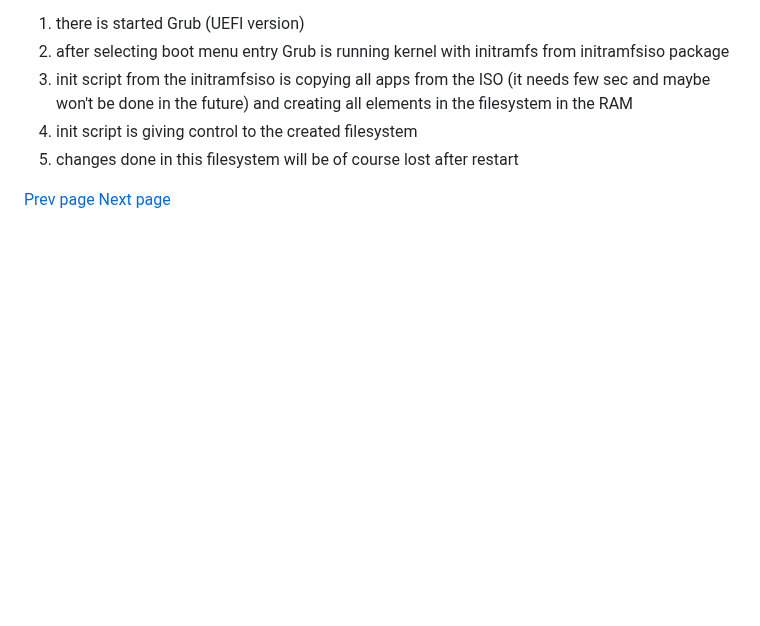
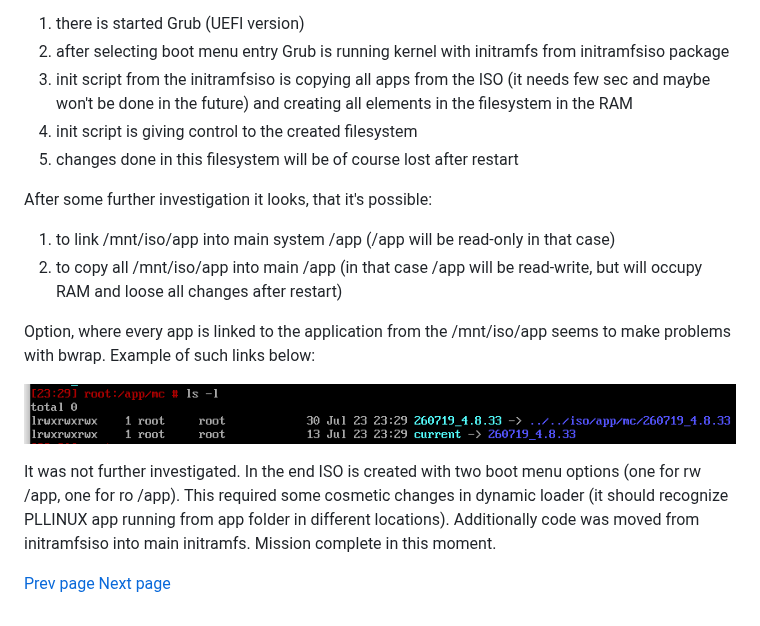
Before and after one commit to marcinwiacek/pllinux, a Markdown page: milestone7.md, the part around the change. GitHub-like rendering; pictures changed too: 2026/jul_iso_link.png (added); blank space fills up the shorter version.

```diff
--- a/milestone7.md
+++ b/milestone7.md
@@ -74,4 +74,15 @@ What's the boot procedure?
 4. init script is giving control to the created filesystem
 5. changes done in this filesystem will be of course lost after restart
 
+After some further investigation it looks, that it's possible:
+
+1. to link /mnt/iso/app into main system /app (/app will be read-only in that case)
+2. to copy all /mnt/iso/app into main /app (in that case /app will be read-write, but will occupy RAM and loose all changes after restart)
+
+Option, where every app is linked to the application from the /mnt/iso/app seems to make problems with bwrap. Example of such links below:
+
+![Alt](2026/jul_iso_link.png)
+
+It was not further investigated. In the end ISO is created with two boot menu options (one for rw /app, one for ro /app). This required some cosmetic changes in dynamic loader (it should recognize PLLINUX app running from app folder in different locations). Additionally code was moved from initramfsiso into main initramfs. Mission complete in this moment.
+
 [Prev page](milestone6.md) [Next page](milestone8.md)
```
